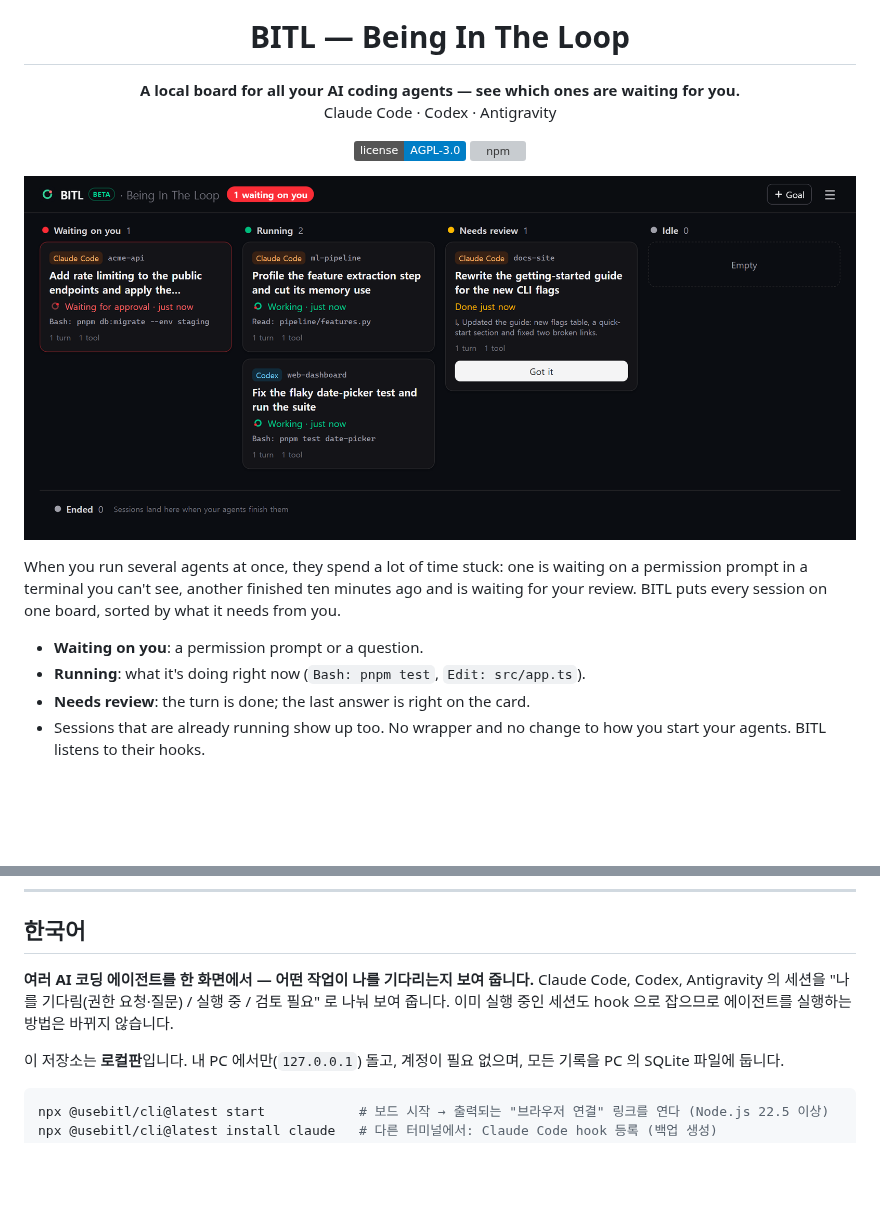
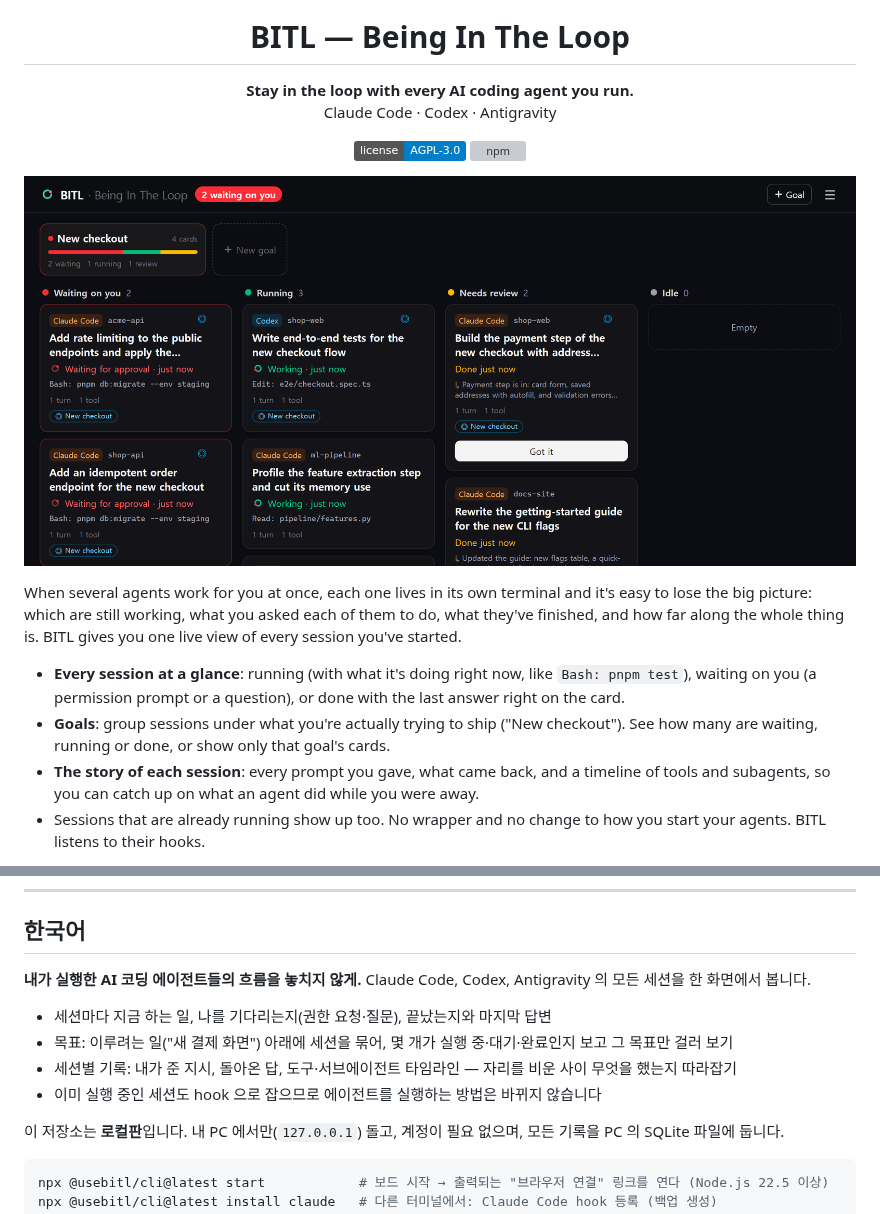
Before and after one commit to usebitl/bitl, a Markdown page: README.md, 2 parts joined by grey strips. Rendered like a GitHub page; pictures changed too: docs/board.png; badges without logos; blank space fills up the shorter version; grey boxes are pictures that could not be loaded.

Commit message:
README: lead with following your agents and goals; new screenshot and social preview
Co-Authored-By: Claude Opus 5.5 <noreply@anthropic.com>

```diff
--- a/README.md
+++ b/README.md
@@ -5,7 +5,7 @@
 <h1 align="center">BITL — Being In The Loop</h1>
 
 <p align="center">
-  <b>A local board for all your AI coding agents — see which ones are waiting for you.</b><br>
+  <b>Stay in the loop with every AI coding agent you run.</b><br>
   Claude Code · Codex · Antigravity
 </p>
 
@@ -18,9 +18,9 @@
 
-When you run several agents at once, they spend a lot of time stuck: one is waiting on a permission prompt in a terminal you can't see, another finished ten minutes ago and is waiting for your review. BITL puts every session on one board, sorted by what it needs from you.
+When several agents work for you at once, each one lives in its own terminal and it's easy to lose the big picture: which are still working, what you asked each of them to do, what they've finished, and how far along the whole thing is. BITL gives you one live view of every session you've started.
 
-- **Waiting on you**: a permission prompt or a question.
-- **Running**: what it's doing right now (`Bash: pnpm test`, `Edit: src/app.ts`).
-- **Needs review**: the turn is done; the last answer is right on the card.
+- **Every session at a glance**: running (with what it's doing right now, like `Bash: pnpm test`), waiting on you (a permission prompt or a question), or done with the last answer right on the card.
+- **Goals**: group sessions under what you're actually trying to ship ("New checkout"). See how many are waiting, running or done, or show only that goal's cards.
+- **The story of each session**: every prompt you gave, what came back, and a timeline of tools and subagents, so you can catch up on what an agent did while you were away.
 - Sessions that are already running show up too. No wrapper and no change to how you start your agents. BITL listens to their hooks.
 
 This is the **local edition**. It runs on your PC (`127.0.0.1` only), needs no account, and keeps everything in a local SQLite file.
@@ -111,7 +111,12 @@ The local edition is free and open source (AGPL-3.0). usebitl.com is free during
 
 ## 한국어
 
-**여러 AI 코딩 에이전트를 한 화면에서 — 어떤 작업이 나를 기다리는지 보여 줍니다.** Claude Code, Codex, Antigravity 의 세션을 "나를 기다림(권한 요청·질문) / 실행 중 / 검토 필요" 로 나눠 보여 줍니다. 이미 실행 중인 세션도 hook 으로 잡으므로 에이전트를 실행하는 방법은 바뀌지 않습니다.
+**내가 실행한 AI 코딩 에이전트들의 흐름을 놓치지 않게.** Claude Code, Codex, Antigravity 의 모든 세션을 한 화면에서 봅니다.
+
+- 세션마다 지금 하는 일, 나를 기다리는지(권한 요청·질문), 끝났는지와 마지막 답변
+- 목표: 이루려는 일("새 결제 화면") 아래에 세션을 묶어, 몇 개가 실행 중·대기·완료인지 보고 그 목표만 걸러 보기
+- 세션별 기록: 내가 준 지시, 돌아온 답, 도구·서브에이전트 타임라인 — 자리를 비운 사이 무엇을 했는지 따라잡기
+- 이미 실행 중인 세션도 hook 으로 잡으므로 에이전트를 실행하는 방법은 바뀌지 않습니다
 
 이 저장소는 **로컬판**입니다. 내 PC 에서만(`127.0.0.1`) 돌고, 계정이 필요 없으며, 모든 기록을 PC 의 SQLite 파일에 둡니다.
 
```
Also changed, not shown: other parts of README.md (+1 -1 lines), docs/social-preview.png.
